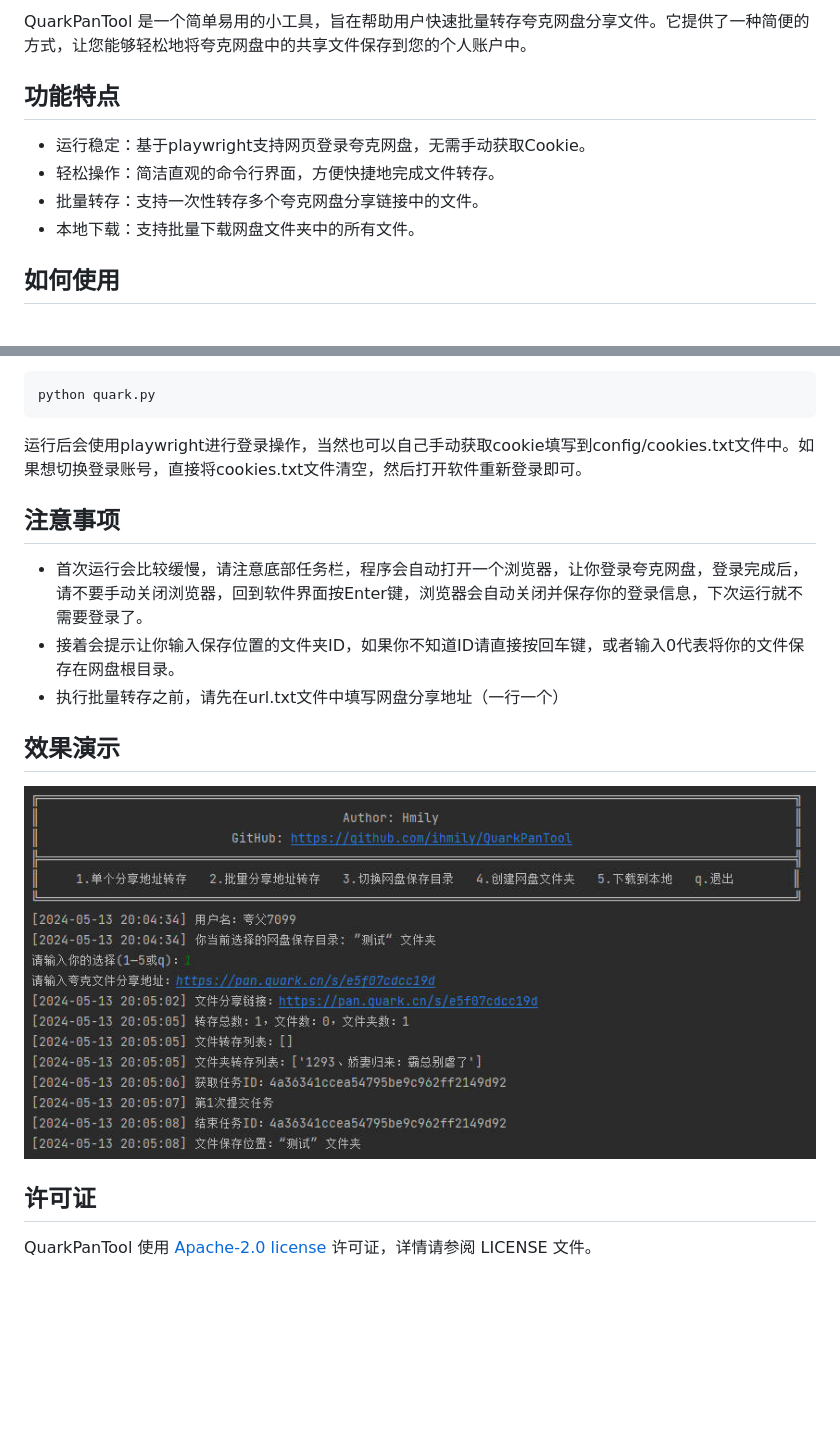
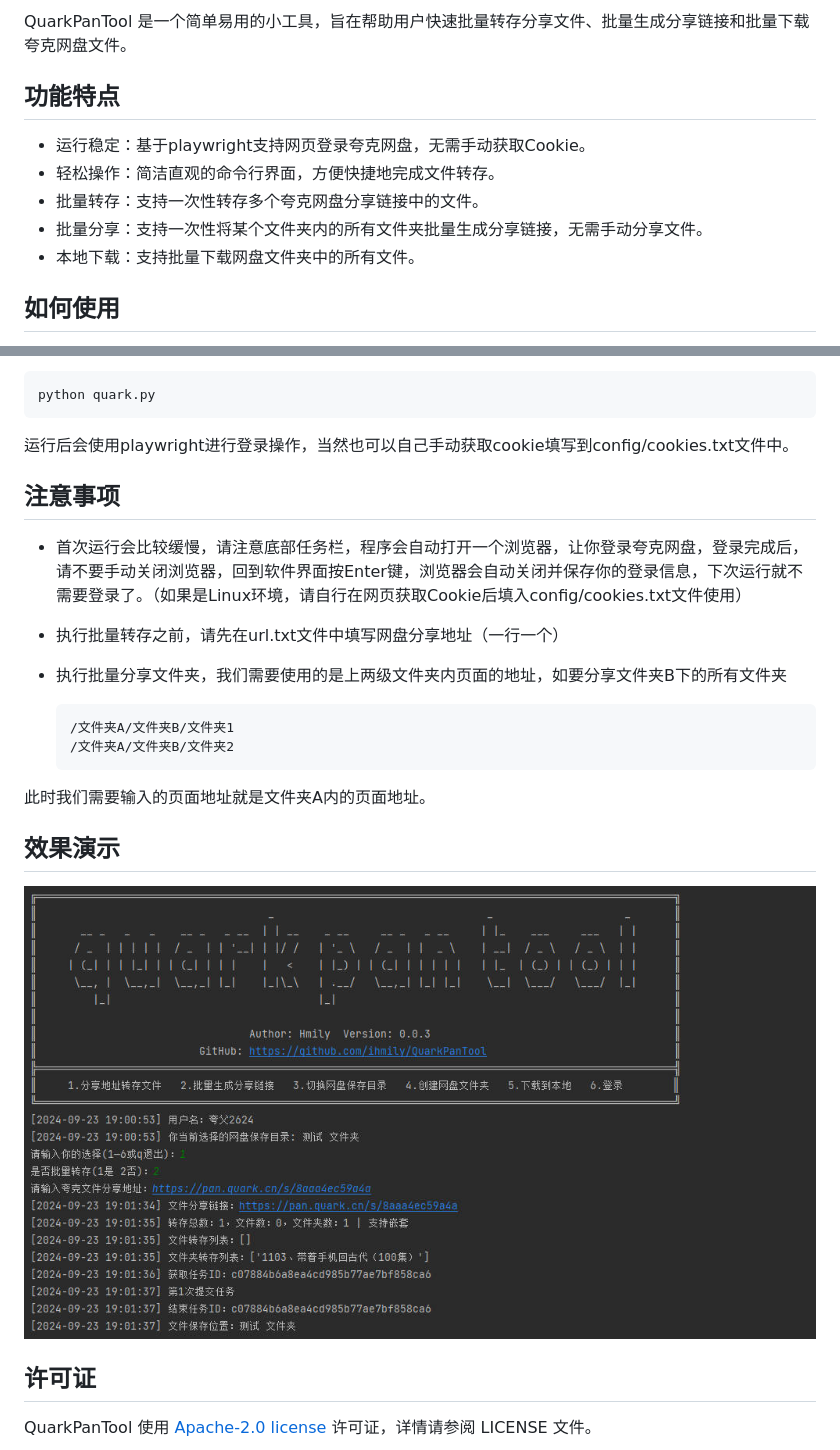
Before and after one commit to ihmily/QuarkPanTool, a Markdown page: README.md, 2 parts joined by grey strips. Drawn GitHub-style; pictures changed too: images/Snipaste_2024-05-13_20-05-34.jpg (deleted), images/Snipaste_2024-09-23_19-02-03.jpg (added); blank space fills up the shorter version.

````diff
--- a/README.md
+++ b/README.md
@@ -6,11 +7,13 @@
 
-QuarkPanTool 是一个简单易用的小工具，旨在帮助用户快速批量转存夸克网盘分享文件。它提供了一种简便的方式，让您能够轻松地将夸克网盘中的共享文件保存到您的个人账户中。
+
+QuarkPanTool 是一个简单易用的小工具，旨在帮助用户快速批量转存分享文件、批量生成分享链接和批量下载夸克网盘文件。
 
 ## 功能特点
 
 - 运行稳定：基于playwright支持网页登录夸克网盘，无需手动获取Cookie。
 - 轻松操作：简洁直观的命令行界面，方便快捷地完成文件转存。
 - 批量转存：支持一次性转存多个夸克网盘分享链接中的文件。
+- 批量分享：支持一次性将某个文件夹内的所有文件夹批量生成分享链接，无需手动分享文件。
 - 本地下载：支持批量下载网盘文件夹中的所有文件。
 
 ## 如何使用
@@ -36,17 +39,26 @@ playwright install firefox
 python quark.py
 ```
 
-运行后会使用playwright进行登录操作，当然也可以自己手动获取cookie填写到config/cookies.txt文件中。如果想切换登录账号，直接将cookies.txt文件清空，然后打开软件重新登录即可。
+运行后会使用playwright进行登录操作，当然也可以自己手动获取cookie填写到config/cookies.txt文件中。
 
 ## 注意事项
 
-- 首次运行会比较缓慢，请注意底部任务栏，程序会自动打开一个浏览器，让你登录夸克网盘，登录完成后，请不要手动关闭浏览器，回到软件界面按Enter键，浏览器会自动关闭并保存你的登录信息，下次运行就不需要登录了。
-- 接着会提示让你输入保存位置的文件夹ID，如果你不知道ID请直接按回车键，或者输入0代表将你的文件保存在网盘根目录。
+- 首次运行会比较缓慢，请注意底部任务栏，程序会自动打开一个浏览器，让你登录夸克网盘，登录完成后，请不要手动关闭浏览器，回到软件界面按Enter键，浏览器会自动关闭并保存你的登录信息，下次运行就不需要登录了。（如果是Linux环境，请自行在网页获取Cookie后填入config/cookies.txt文件使用）
+
 - 执行批量转存之前，请先在url.txt文件中填写网盘分享地址（一行一个）
+
+- 执行批量分享文件夹，我们需要使用的是上两级文件夹内页面的地址，如要分享文件夹B下的所有文件夹
+
+  ```
+  /文件夹A/文件夹B/文件夹1
+  /文件夹A/文件夹B/文件夹2
+  ```
+
+此时我们需要输入的页面地址就是文件夹A内的页面地址。
 
 ## 效果演示
 
-![ScreenShot1](./images/Snipaste_2024-05-13_20-05-34.jpg)
+![ScreenShot1](./images/Snipaste_2024-09-23_19-02-03.jpg)
 
 ## 许可证
 
````
Also changed, not shown: other parts of README.md (+1 -0 lines), 4 other files.
